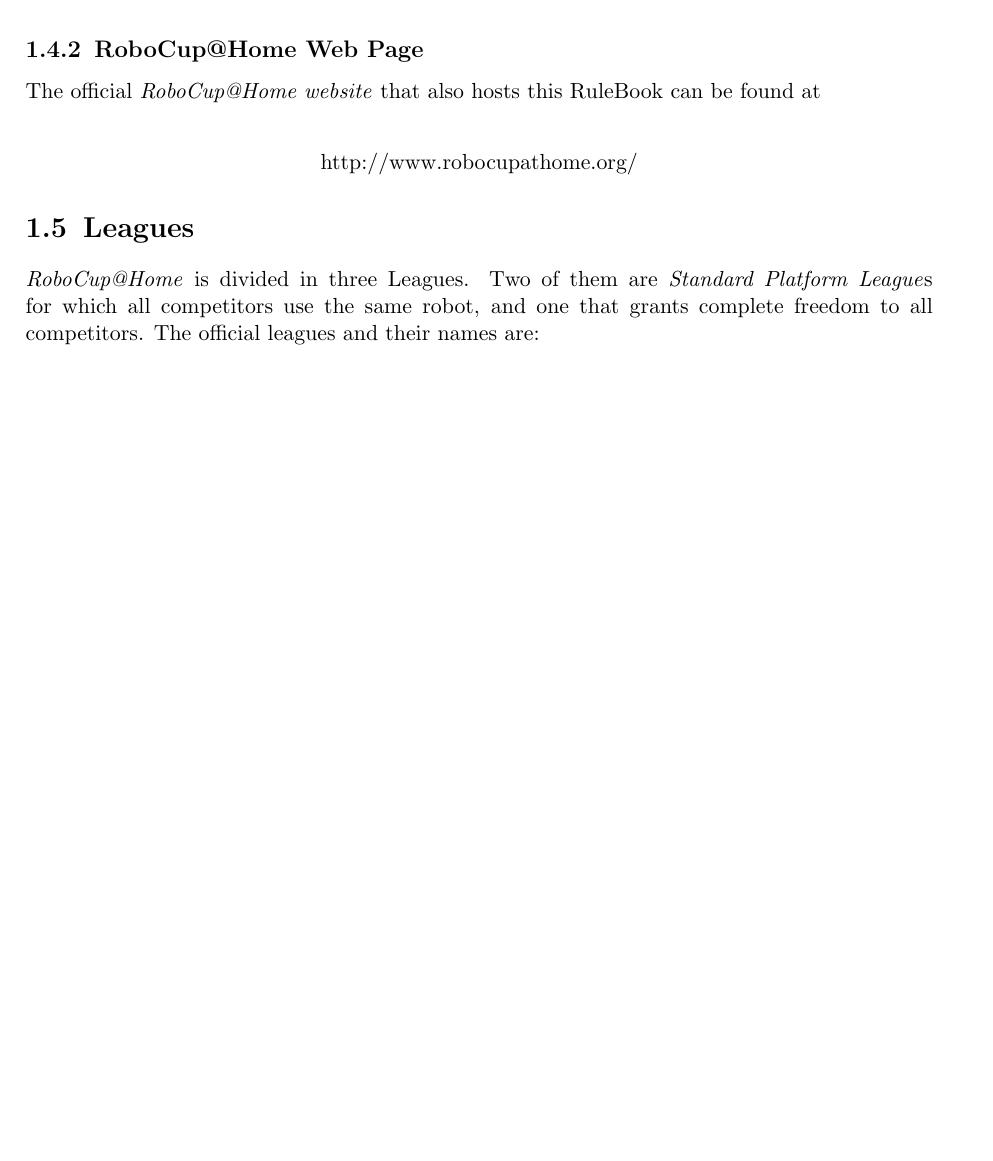
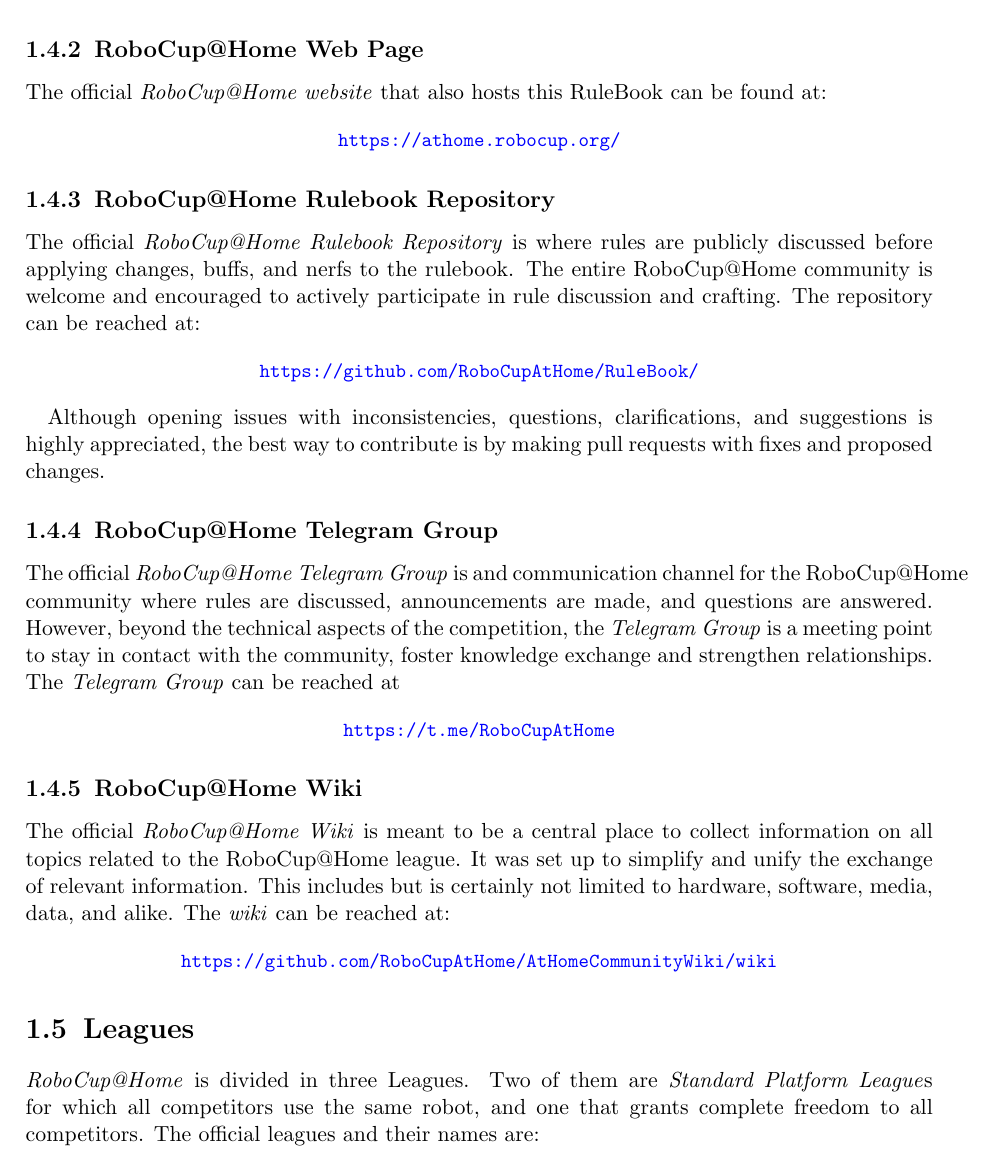
Before and after one commit to RoboCupAtHome/RuleBook, a LaTeX thesis (Rulebook.tex, which reads introduction/Infrastructure.tex): part of page 9 of 90, cut so that both start at the same text, the shorter picture padded with empty space. Compiled offline with pdfLaTeX.

Commit message:
Update Infrastructure section with 2020 changes

```diff
--- a/introduction/Infrastructure.tex
+++ b/introduction/Infrastructure.tex
@@ -17,15 +17,33 @@
 \end{center}
 
 \subsection{RoboCup@Home Web Page}
-The official \iterm{RoboCup@Home website} that also hosts this RuleBook can be found at \\
+The official \iterm{RoboCup@Home website} that also hosts this RuleBook can be found at:
 \begin{center}
-http://www.robocupathome.org/
+{\small\url{https://athome.robocup.org/}}
 \end{center}
 
-% \subsection{RoboCup@Home Wiki}
-% \label{sec:at_home_wiki}
-% The official \iterm{RoboCup@Home Wiki} is meant to be a central place to collect information on all topics related to the RoboCup@Home league. It was set up to simplify and unify the exchange of relevant information. This includes but is certainly not limited to hardware, software, media, data, and alike. The \textit{wiki} can be reached at \\
-% \begin{center}
-% http://robocup.rwth-aachen.de/athomewiki.
-% \end{center}
-% To contribute, i.e.~to add/edit/change things you need to create an account and log in.
+\subsection{RoboCup@Home Rulebook Repository}
+The official \iterm{RoboCup@Home Rulebook Repository} is where rules are publicly discussed before applying changes, buffs, and nerfs to the rulebook.
+The entire RoboCup@Home community is welcome and encouraged to actively participate in rule discussion and crafting. The repository can be reached at:
+\begin{center}
+{\small\url{https://github.com/RoboCupAtHome/RuleBook/}}
+\end{center}
+
+Although opening issues with inconsistencies, questions, clarifications, and suggestions is highly appreciated, the best way to contribute is by making pull requests with fixes and proposed changes.
+
+\subsection{RoboCup@Home Telegram Group}
+The official \iterm{RoboCup@Home Telegram Group} is and communication channel for the RoboCup@Home community where rules are discussed, announcements are made, and questions are answered.
+However, beyond the technical aspects of the competition, the \textit{Telegram Group} is a meeting point to stay in contact with the community, foster knowledge exchange and strengthen relationships.
+The \textit{Telegram Group} can be reached at
+\begin{center}
+{\small\url{https://t.me/RoboCupAtHome}}
+\end{center}
+
+\subsection{RoboCup@Home Wiki}
+\label{sec:at_home_wiki}
+The official \iterm{RoboCup@Home Wiki} is meant to be a central place to collect information on all topics related to the RoboCup@Home league. It was set up to simplify and unify the exchange of relevant information.
+This includes but is certainly not limited to hardware, software, media, data, and alike.
+The \textit{wiki} can be reached at:
+\begin{center}
+{\small\url{https://github.com/RoboCupAtHome/AtHomeCommunityWiki/wiki}}
+\end{center}
```
Also changed, not shown: introduction/Infrastructure.tex (4 more changed lines).
